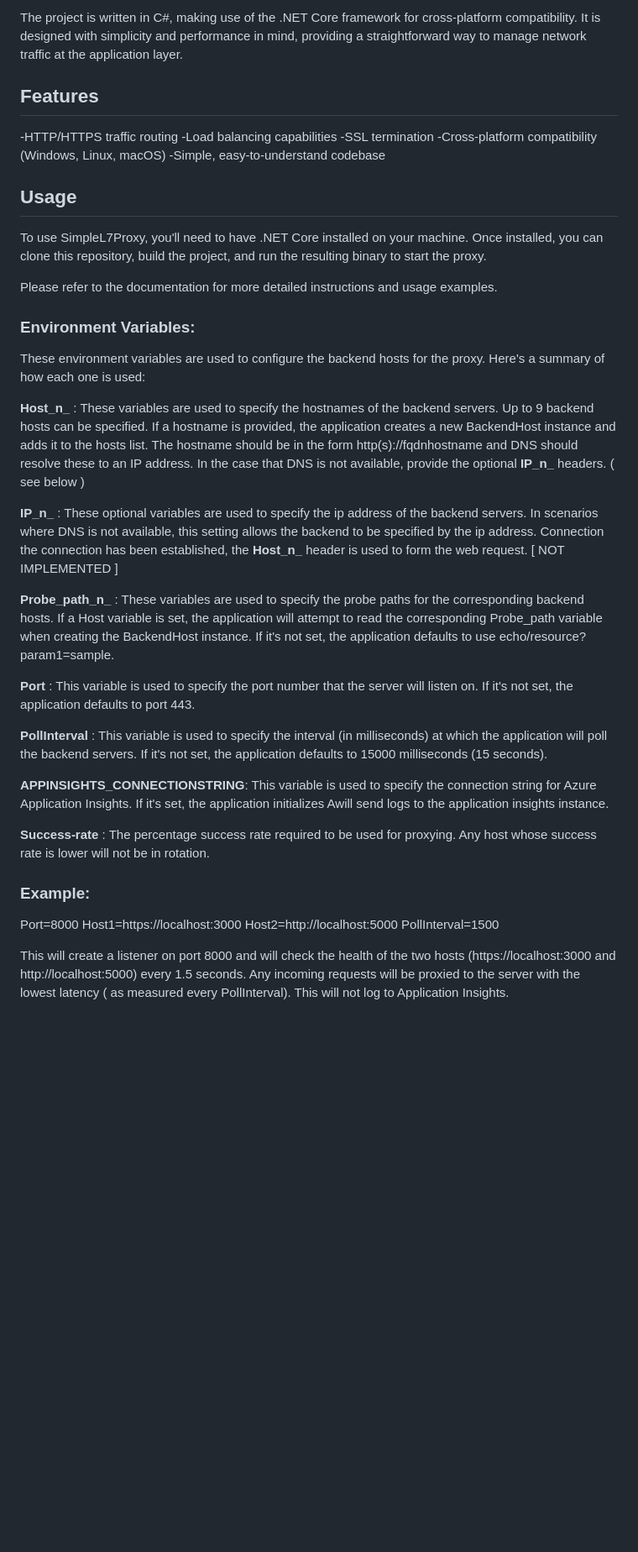
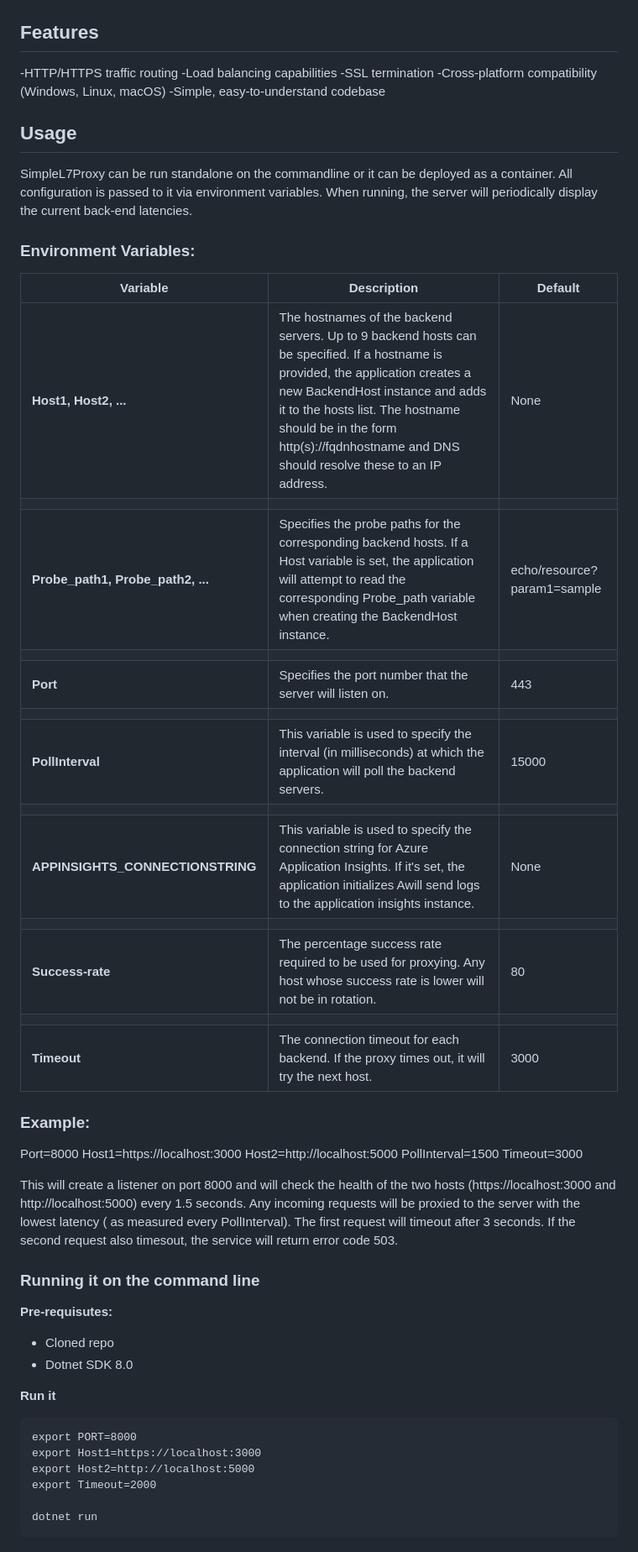
Before and after one commit to nagendramishr/SimpleL7Proxy, a Markdown page: README.md, the part around one of its changes. Shown at 84% size. GitHub-like rendering; blank space fills up the shorter version.

Commit message:
Update README.md
clean up docs

````diff
--- a/README.md
+++ b/README.md
@@ -6,5 +6,4 @@ This proxy is capable of handling HTTP/HTTPS requests and responses, making it i
 
-The project is written in C#, making use of the .NET Core framework for cross-platform compatibility. It is designed with simplicity and performance in mind, providing a straightforward way to manage network traffic at the application layer.
 
 ## Features
 -HTTP/HTTPS traffic routing
@@ -14,27 +13,26 @@ The project is written in C#, making use of the .NET Core framework for cross-pl
 -Simple, easy-to-understand codebase
 
 ## Usage
-To use SimpleL7Proxy, you'll need to have .NET Core installed on your machine. Once installed, you can clone this repository, build the project, and run the resulting binary to start the proxy.
+SimpleL7Proxy can be run standalone on the commandline or it can be deployed as a container.  All configuration is passed to it via environment variables.  When running, the server will periodically display the current back-end latencies.
 
-Please refer to the documentation for more detailed instructions and usage examples.
 
 ### Environment Variables:
 
-These environment variables are used to configure the backend hosts for the proxy. Here's a summary of how each one is used:
-
-**Host_n_** : These variables are used to specify the hostnames of the backend servers. Up to 9 backend hosts can be specified. If a hostname is provided, the application creates a new BackendHost instance and adds it to the hosts list.  The hostname should be in the form http(s)://fqdnhostname and DNS should resolve these to an IP address.  In the case that DNS is not available, provide the optional **IP_n_** headers. ( see below )
-
-**IP_n_** : These optional variables are used to specify the ip address of the backend servers.  In scenarios where DNS is not available, this setting allows the backend to be specified by the ip address.  Connection the connection has been established, the **Host_n_** header is used to form the web request. [ NOT IMPLEMENTED ]
-
-**Probe_path_n_** : These variables are used to specify the probe paths for the corresponding backend hosts. If a Host variable is set, the application will attempt to read the corresponding Probe_path variable when creating the BackendHost instance.  If it's not set, the application defaults to use echo/resource?param1=sample.
-
-**Port** : This variable is used to specify the port number that the server will listen on. If it's not set, the application defaults to port 443.
-
-**PollInterval** : This variable is used to specify the interval (in milliseconds) at which the application will poll the backend servers. If it's not set, the application defaults to 15000 milliseconds (15 seconds).
-
-**APPINSIGHTS_CONNECTIONSTRING**: This variable is used to specify the connection string for Azure Application Insights. If it's set, the application initializes Awill send logs to the application insights instance.
-
-**Success-rate** : The percentage success rate required to be used for proxying.  Any host whose success rate is lower will not be in rotation.
+| Variable | Description | Default |
+| -------- | ----------- | ------- |
+|**Host1, Host2, ...** | The hostnames of the backend servers. Up to 9 backend hosts can be specified. If a hostname is provided, the application creates a new BackendHost instance and adds it to the hosts list.  The hostname should be in the form http(s)://fqdnhostname and DNS should resolve these to an IP address.  | None |
+| |
+|**Probe_path1, Probe_path2, ...** | Specifies the probe paths for the corresponding backend hosts. If a Host variable is set, the application will attempt to read the corresponding Probe_path variable when creating the BackendHost instance. | echo/resource?param1=sample |
+| |
+|**Port** | Specifies the port number that the server will listen on. | 443 |
+| |
+|**PollInterval** | This variable is used to specify the interval (in milliseconds) at which the application will poll the backend servers. | 15000 |
+| |
+|**APPINSIGHTS_CONNECTIONSTRING** | This variable is used to specify the connection string for Azure Application Insights. If it's set, the application initializes Awill send logs to the application insights instance. |  None |
+| |
+|**Success-rate** | The percentage success rate required to be used for proxying.  Any host whose success rate is lower will not be in rotation. | 80 |
+| |
+|**Timeout** | The connection timeout for each backend.  If the proxy times out, it will try the next host. | 3000 |
 
 ### Example:
 
@@ -42,5 +40,23 @@ Port=8000
 Host1=https://localhost:3000
 Host2=http://localhost:5000
 PollInterval=1500
+Timeout=3000
 
-This will create a listener on port 8000 and will check the health of the two hosts (https://localhost:3000 and http://localhost:5000) every 1.5 seconds.  Any incoming requests will be proxied to the server with the lowest latency ( as measured every PollInterval).  This will not log to Application Insights.
+This will create a listener on port 8000 and will check the health of the two hosts (https://localhost:3000 and http://localhost:5000) every 1.5 seconds.  Any incoming requests will be proxied to the server with the lowest latency ( as measured every PollInterval). The first request will timeout after 3 seconds. If the second request also timesout, the service will return error code 503.
+
+### Running it on the command line
+
+**Pre-requisutes:**
+- Cloned repo
+- Dotnet SDK 8.0
+
+**Run it**
+```
+export PORT=8000
+export Host1=https://localhost:3000
+export Host2=http://localhost:5000
+export Timeout=2000
+
+dotnet run
+```
+
````
Also changed, not shown: other parts of README.md (+41 -2 lines).
